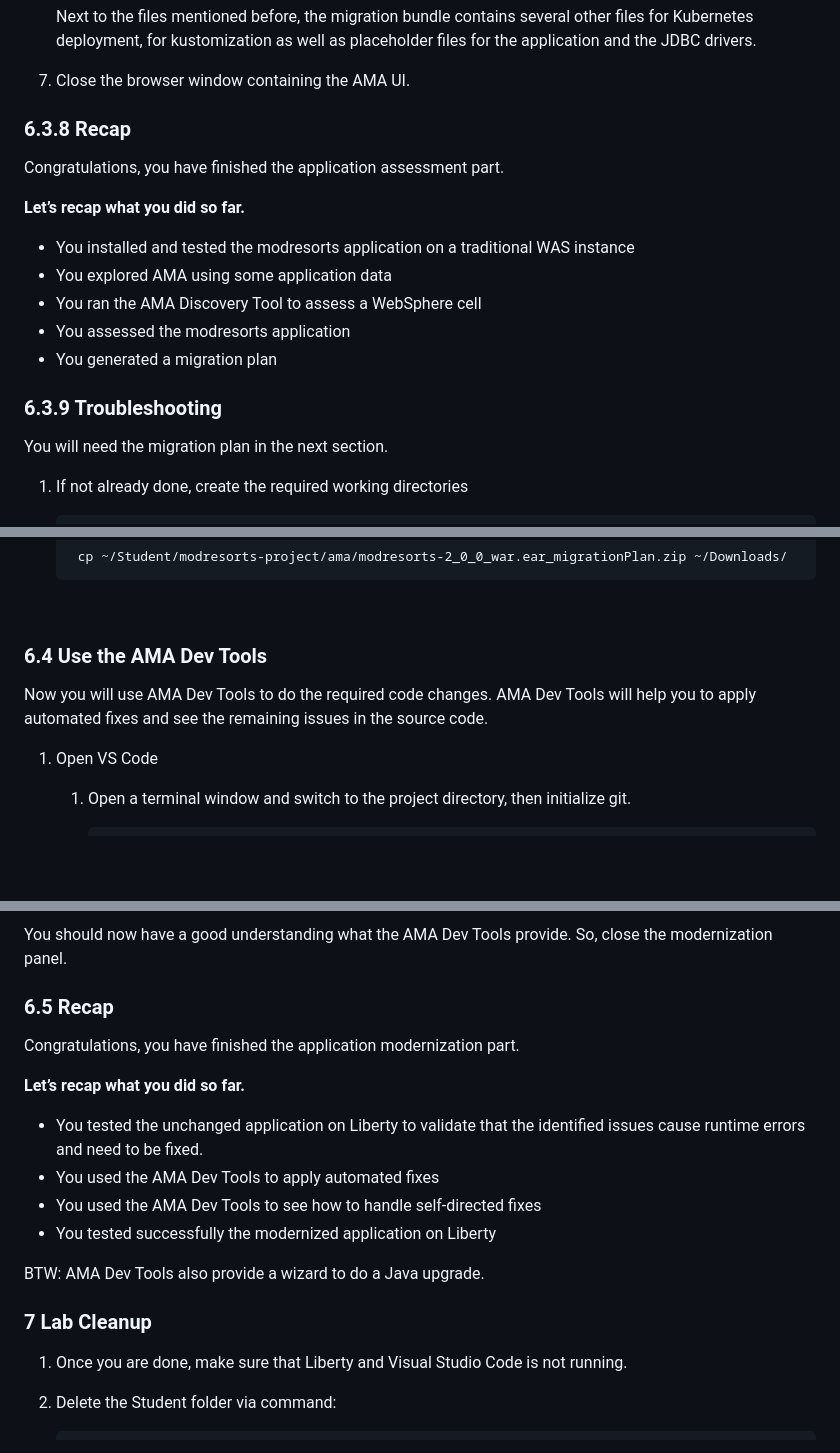
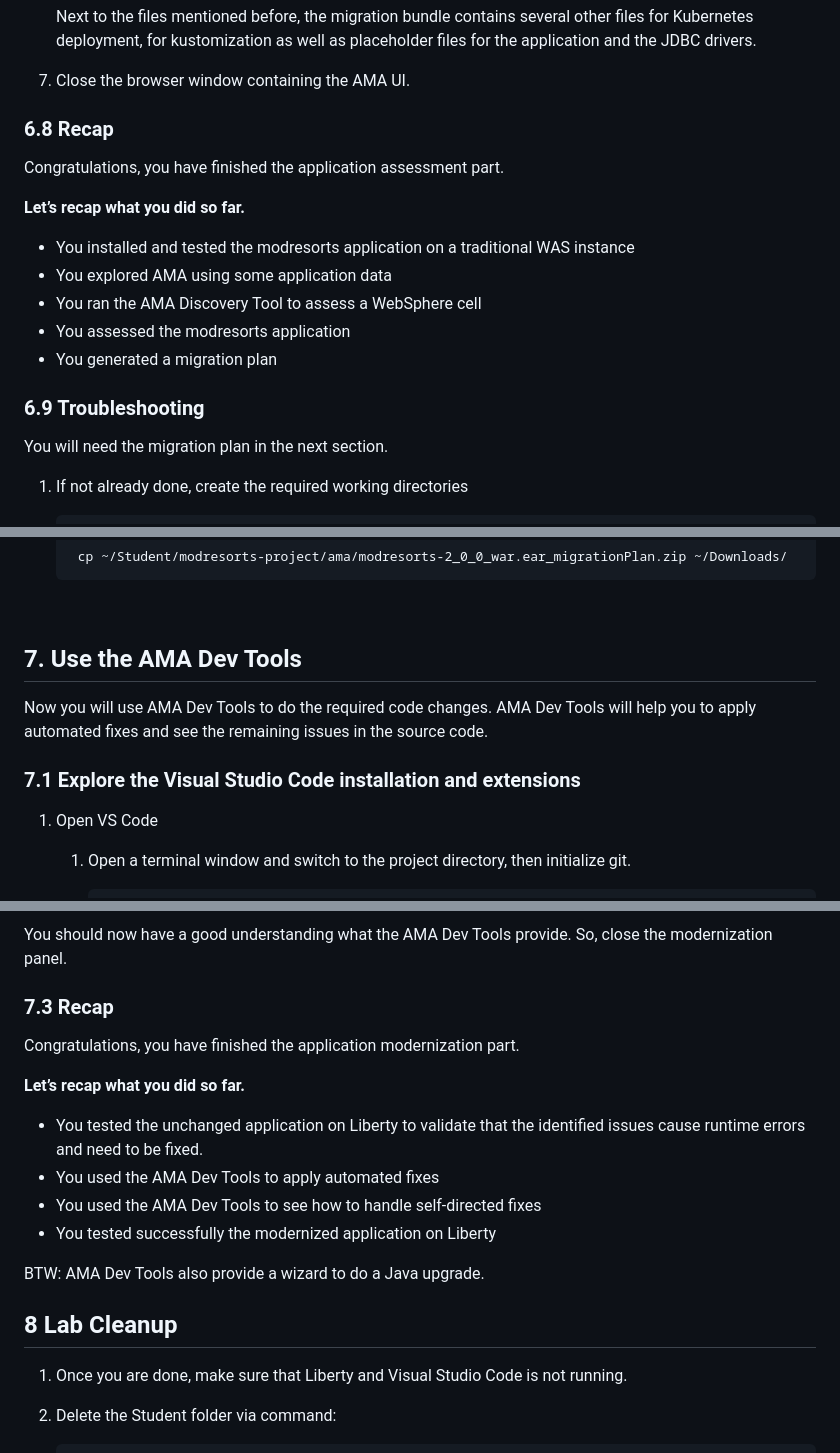
Before and after one commit to LarsBesselmann/LibertyGettingStarted-2026-AMA-Lab, a Markdown page: README.md, 3 parts joined by grey strips. Drawn GitHub-style; blank space fills up the shorter version.

Commit message:
Fix numbering

```diff
--- a/README.md
+++ b/README.md
@@ -781,7 +781,7 @@ Simply put, AMA creates the server.xml file that contains the Liberty server con
 11. Close the browser window containing the AMA UI.
 
 
-### 6.3.8 Recap
+### 6.8 Recap
 
 Congratulations, you have finished the application assessment part.
 
@@ -794,7 +794,7 @@ Congratulations, you have finished the application assessment part.
 - You generated a migration plan
 
 
-### 6.3.9 Troubleshooting
+### 6.9 Troubleshooting
 
 You will need the migration plan in the next section.
 
@@ -819,9 +819,11 @@ You will need the migration plan in the next section.
 
 <br>
 
-### 6.4 Use the AMA Dev Tools
+## 7. Use the AMA Dev Tools
 
 Now you will use AMA Dev Tools to do the required code changes. AMA Dev Tools will help you to apply automated fixes and see the remaining issues in the source code.
+
+### 7.1 Explore the Visual Studio Code installation and extensions
 
 1. Open VS Code
 
@@ -1067,8 +1068,7 @@ In the section we will outline how AMA Dev Tools can help with the modernization
 
 You should now have a good understanding what the AMA Dev Tools provide. So, close the modernization panel.
 
-
-### 6.5 Recap
+### 7.3 Recap
 
 Congratulations, you have finished the application modernization part.
 
@@ -1082,7 +1082,7 @@ Congratulations, you have finished the application modernization part.
 BTW: AMA Dev Tools also provide a wizard to do a Java upgrade.
 
 
-### 7 Lab Cleanup
+## 8 Lab Cleanup
 
 1. Once you are done, make sure that Liberty and Visual Studio Code is not running.
 
```
Also changed, not shown: other parts of README.md (+2 -3 lines).
